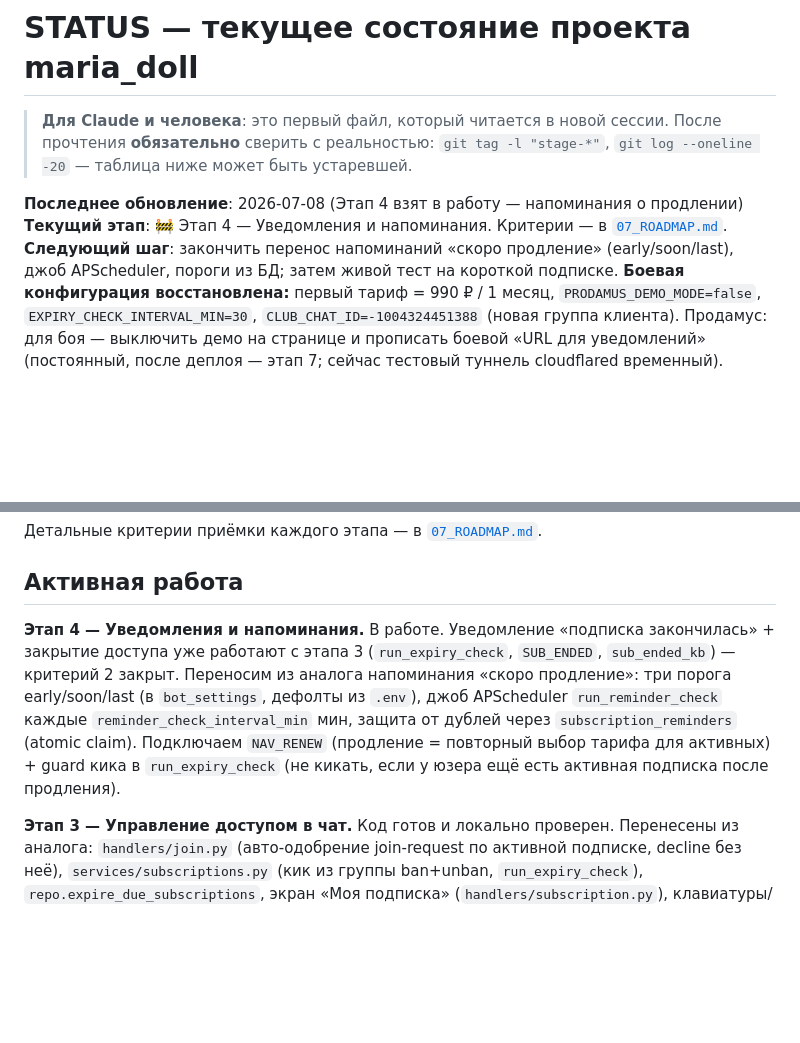
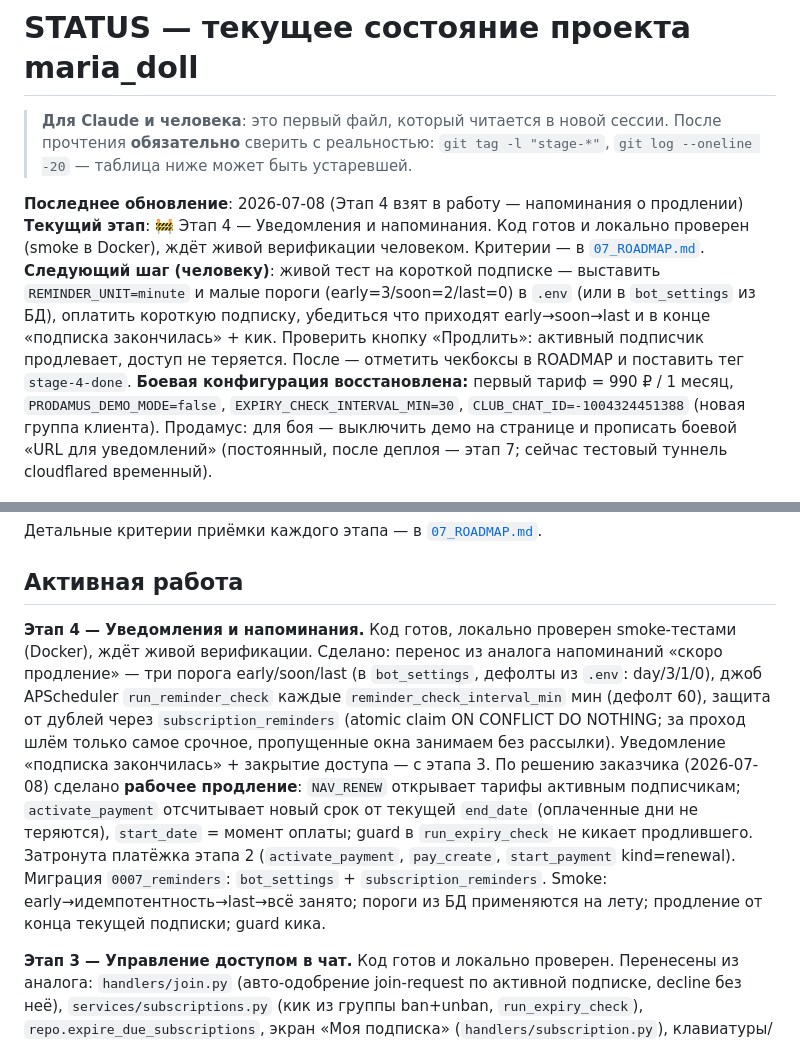
Before and after one commit to dimatolpygin/maria_doll, a Markdown page: docs/STATUS.md, 2 parts joined by grey strips. Rendered like a GitHub page; blank space fills up the shorter version.

Commit message:
chore(status): stage 4 код готов, ждёт живой верификации

```diff
--- a/docs/STATUS.md
+++ b/docs/STATUS.md
@@ -5,8 +5,8 @@
 > `git log --oneline -20` — таблица ниже может быть устаревшей.
 
 **Последнее обновление**: 2026-07-08 (Этап 4 взят в работу — напоминания о продлении)
-**Текущий этап**: 🚧 Этап 4 — Уведомления и напоминания. Критерии — в [`07_ROADMAP.md`](07_ROADMAP.md#этап-4--уведомления-и-напоминания).
-**Следующий шаг**: закончить перенос напоминаний «скоро продление» (early/soon/last), джоб APScheduler, пороги из БД; затем живой тест на короткой подписке.
+**Текущий этап**: 🚧 Этап 4 — Уведомления и напоминания. Код готов и локально проверен (smoke в Docker), ждёт живой верификации человеком. Критерии — в [`07_ROADMAP.md`](07_ROADMAP.md#этап-4--уведомления-и-напоминания).
+**Следующий шаг (человеку)**: живой тест на короткой подписке — выставить `REMINDER_UNIT=minute` и малые пороги (early=3/soon=2/last=0) в `.env` (или в `bot_settings` из БД), оплатить короткую подписку, убедиться что приходят early→soon→last и в конце «подписка закончилась» + кик. Проверить кнопку «Продлить»: активный подписчик продлевает, доступ не теряется. После — отметить чекбоксы в ROADMAP и поставить тег `stage-4-done`.
 **Боевая конфигурация восстановлена:** первый тариф = 990 ₽ / 1 месяц, `PRODAMUS_DEMO_MODE=false`, `EXPIRY_CHECK_INTERVAL_MIN=30`, `CLUB_CHAT_ID=-1004324451388` (новая группа клиента). Продамус: для боя — выключить демо на странице и прописать боевой «URL для уведомлений» (постоянный, после деплоя — этап 7; сейчас тестовый туннель cloudflared временный).
 
 ---
@@ -31,7 +31,7 @@
 
 ## Активная работа
 
-**Этап 4 — Уведомления и напоминания.** В работе. Уведомление «подписка закончилась» + закрытие доступа уже работают с этапа 3 (`run_expiry_check`, `SUB_ENDED`, `sub_ended_kb`) — критерий 2 закрыт. Переносим из аналога напоминания «скоро продление»: три порога early/soon/last (в `bot_settings`, дефолты из `.env`), джоб APScheduler `run_reminder_check` каждые `reminder_check_interval_min` мин, защита от дублей через `subscription_reminders` (atomic claim). Подключаем `NAV_RENEW` (продление = повторный выбор тарифа для активных) + guard кика в `run_expiry_check` (не кикать, если у юзера ещё есть активная подписка после продления).
+**Этап 4 — Уведомления и напоминания.** Код готов, локально проверен smoke-тестами (Docker), ждёт живой верификации. Сделано: перенос из аналога напоминаний «скоро продление» — три порога early/soon/last (в `bot_settings`, дефолты из `.env`: day/3/1/0), джоб APScheduler `run_reminder_check` каждые `reminder_check_interval_min` мин (дефолт 60), защита от дублей через `subscription_reminders` (atomic claim ON CONFLICT DO NOTHING; за проход шлём только самое срочное, пропущенные окна занимаем без рассылки). Уведомление «подписка закончилась» + закрытие доступа — с этапа 3. По решению заказчика (2026-07-08) сделано **рабочее продление**: `NAV_RENEW` открывает тарифы активным подписчикам; `activate_payment` отсчитывает новый срок от текущей `end_date` (оплаченные дни не теряются), `start_date` = момент оплаты; guard в `run_expiry_check` не кикает продлившего. Затронута платёжка этапа 2 (`activate_payment`, `pay_create`, `start_payment` kind=renewal). Миграция `0007_reminders`: `bot_settings` + `subscription_reminders`. Smoke: early→идемпотентность→last→всё занято; пороги из БД применяются на лету; продление от конца текущей подписки; guard кика.
 
 **Этап 3 — Управление доступом в чат.** Код готов и локально проверен. Перенесены из аналога: `handlers/join.py` (авто-одобрение join-request по активной подписке, decline без неё), `services/subscriptions.py` (кик из группы ban+unban, `run_expiry_check`), `repo.expire_due_subscriptions`, экран «Моя подписка» (`handlers/subscription.py`), клавиатуры/тексты доступа. APScheduler в `main.py` крутит проверку окончаний каждые 30 мин; в allowed_updates появился `chat_join_request`. Smoke (Docker): нет подписки→не активна, активная→видна, истёкшая→`expired` и не активна, повтор проверки идемпотентен. **Живьём (в конце):** нужен бот-админ в закрытом чате `-1003546154644` + инвайт «по заявке» — тогда заявка оплатившего одобряется, по окончании — кик.
 
```
